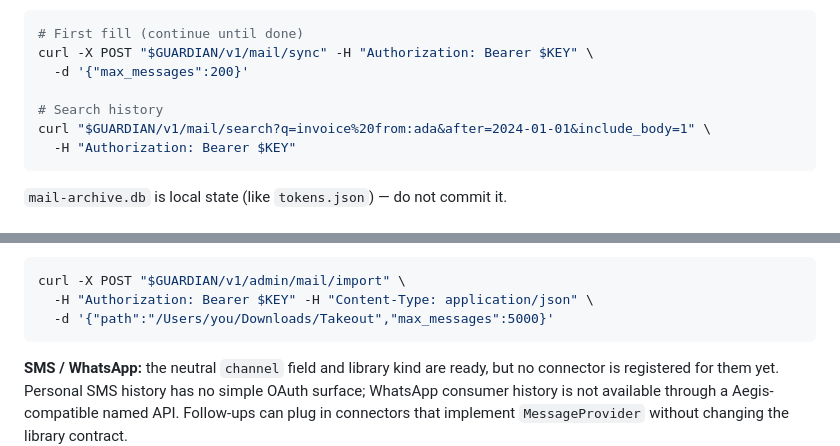
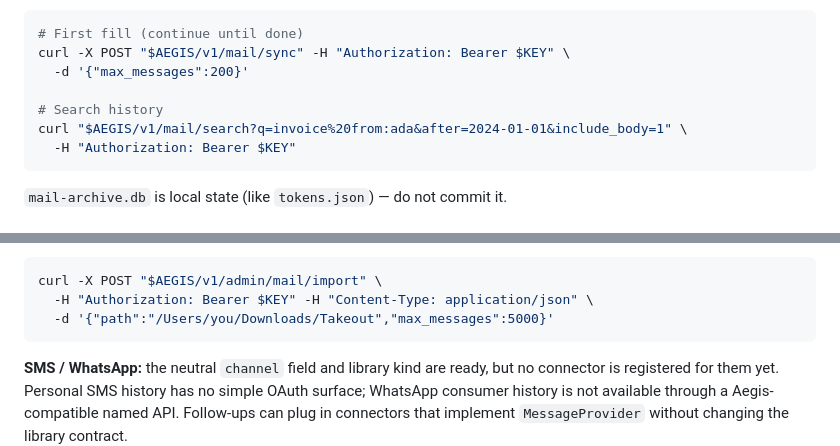
Before and after one commit to fudomunro/aegis, a Markdown page: README.md, 2 parts joined by grey strips. Drawn GitHub-style.

Commit message:
docs: use $AEGIS in mail archive curl examples
Leftover shell variable name from the Aegis rename.

````diff
--- a/README.md
+++ b/README.md
@@ -1072,11 +1072,11 @@ restricted.
 
 ```bash
 # First fill (continue until done)
-curl -X POST "$GUARDIAN/v1/mail/sync" -H "Authorization: Bearer $KEY" \
+curl -X POST "$AEGIS/v1/mail/sync" -H "Authorization: Bearer $KEY" \
   -d '{"max_messages":200}'
 
 # Search history
-curl "$GUARDIAN/v1/mail/search?q=invoice%20from:ada&after=2024-01-01&include_body=1" \
+curl "$AEGIS/v1/mail/search?q=invoice%20from:ada&after=2024-01-01&include_body=1" \
   -H "Authorization: Bearer $KEY"
 ```
 
@@ -1103,7 +1103,7 @@ POST /v1/admin/mail/import
 - Messages are stored as service `google-takeout` with `TAKEOUT` + mbox labels
 
 ```bash
-curl -X POST "$GUARDIAN/v1/admin/mail/import" \
+curl -X POST "$AEGIS/v1/admin/mail/import" \
   -H "Authorization: Bearer $KEY" -H "Content-Type: application/json" \
   -d '{"path":"/Users/you/Downloads/Takeout","max_messages":5000}'
 ```
````
